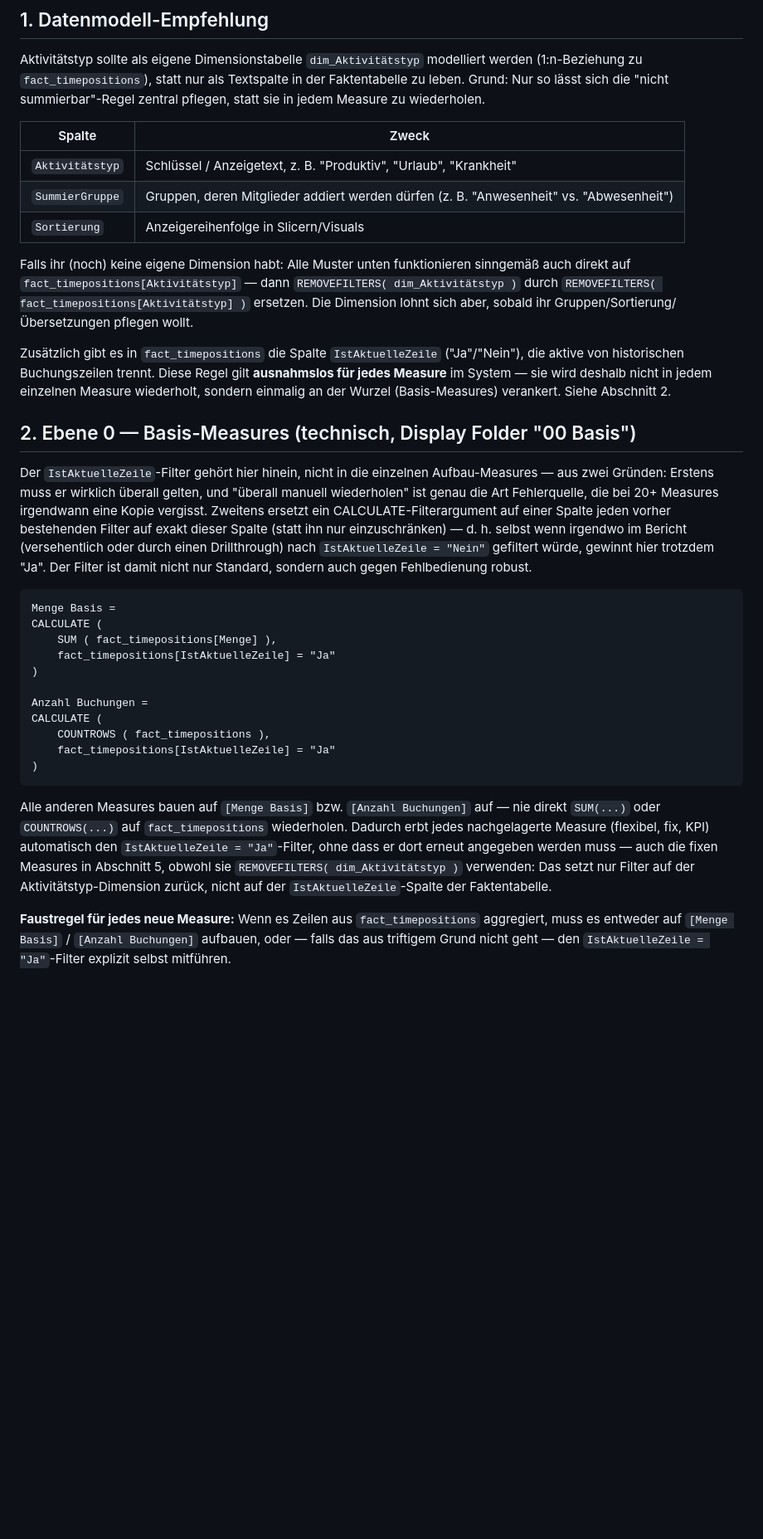
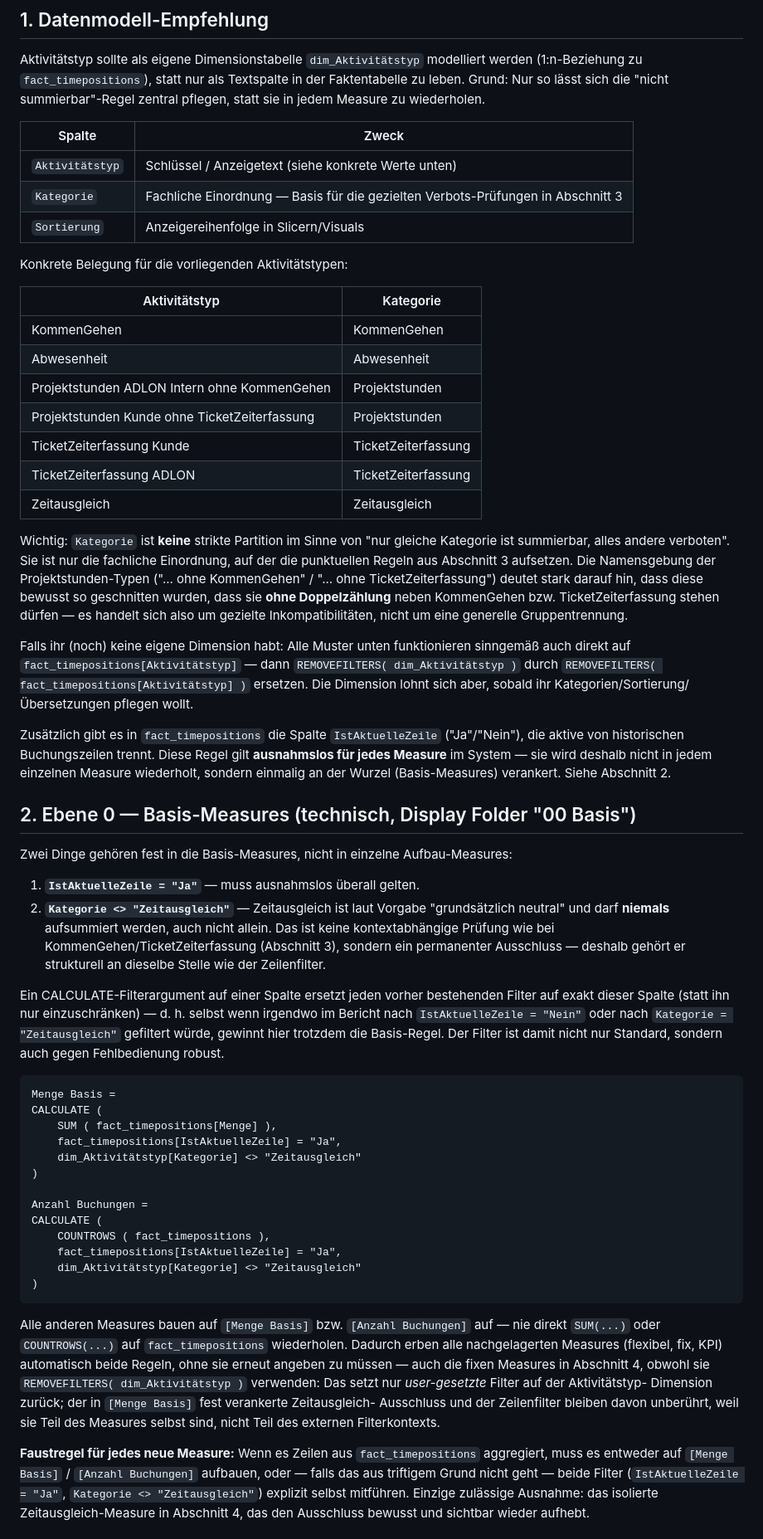
Before and after one commit to annuding/Test, a Markdown page: docs/dax/aktivitaetstyp-measures.md, the part around one of its changes. Shown at 83% size. Rendered like a GitHub page; blank space fills up the shorter version.

````diff
--- a/docs/dax/aktivitaetstyp-measures.md
+++ b/docs/dax/aktivitaetstyp-measures.md
@@ -13,15 +13,36 @@ zentral pflegen, statt sie in jedem Measure zu wiederholen.
 
 | Spalte | Zweck |
 |---|---|
-| `Aktivitätstyp` | Schlüssel / Anzeigetext, z. B. "Produktiv", "Urlaub", "Krankheit" |
-| `SummierGruppe` | Gruppen, deren Mitglieder addiert werden dürfen (z. B. "Anwesenheit" vs. "Abwesenheit") |
+| `Aktivitätstyp` | Schlüssel / Anzeigetext (siehe konkrete Werte unten) |
+| `Kategorie` | Fachliche Einordnung — Basis für die gezielten Verbots-Prüfungen in Abschnitt 3 |
 | `Sortierung` | Anzeigereihenfolge in Slicern/Visuals |
+
+Konkrete Belegung für die vorliegenden Aktivitätstypen:
+
+| Aktivitätstyp | Kategorie |
+|---|---|
+| KommenGehen | KommenGehen |
+| Abwesenheit | Abwesenheit |
+| Projektstunden ADLON Intern ohne KommenGehen | Projektstunden |
+| Projektstunden Kunde ohne TicketZeiterfassung | Projektstunden |
+| TicketZeiterfassung Kunde | TicketZeiterfassung |
+| TicketZeiterfassung ADLON | TicketZeiterfassung |
+| Zeitausgleich | Zeitausgleich |
+
+Wichtig: `Kategorie` ist **keine** strikte Partition im Sinne von "nur gleiche
+Kategorie ist summierbar, alles andere verboten". Sie ist nur die fachliche
+Einordnung, auf der die punktuellen Regeln aus Abschnitt 3 aufsetzen. Die
+Namensgebung der Projektstunden-Typen ("... ohne KommenGehen" / "... ohne
+TicketZeiterfassung") deutet stark darauf hin, dass diese bewusst so
+geschnitten wurden, dass sie **ohne Doppelzählung** neben KommenGehen bzw.
+TicketZeiterfassung stehen dürfen — es handelt sich also um gezielte
+Inkompatibilitäten, nicht um eine generelle Gruppentrennung.
 
 Falls ihr (noch) keine eigene Dimension habt: Alle Muster unten funktionieren
 sinngemäß auch direkt auf `fact_timepositions[Aktivitätstyp]` — dann
 `REMOVEFILTERS( dim_Aktivitätstyp )` durch
 `REMOVEFILTERS( fact_timepositions[Aktivitätstyp] )` ersetzen. Die Dimension
-lohnt sich aber, sobald ihr Gruppen/Sortierung/Übersetzungen pflegen wollt.
+lohnt sich aber, sobald ihr Kategorien/Sortierung/Übersetzungen pflegen wollt.
 
 Zusätzlich gibt es in `fact_timepositions` die Spalte `IstAktuelleZeile`
 ("Ja"/"Nein"), die aktive von historischen Buchungszeilen trennt. Diese Regel
@@ -31,41 +52,54 @@ jedem einzelnen Measure wiederholt, sondern einmalig an der Wurzel
 
 ## 2. Ebene 0 — Basis-Measures (technisch, Display Folder "00 Basis")
 
-Der `IstAktuelleZeile`-Filter gehört hier hinein, nicht in die einzelnen
-Aufbau-Measures — aus zwei Gründen: Erstens muss er wirklich überall gelten,
-und "überall manuell wiederholen" ist genau die Art Fehlerquelle, die bei
-20+ Measures irgendwann eine Kopie vergisst. Zweitens ersetzt ein
-CALCULATE-Filterargument auf einer Spalte jeden vorher bestehenden Filter
-auf exakt dieser Spalte (statt ihn nur einzuschränken) — d. h. selbst wenn
-irgendwo im Bericht (versehentlich oder durch einen Drillthrough) nach
-`IstAktuelleZeile = "Nein"` gefiltert würde, gewinnt hier trotzdem "Ja". Der
-Filter ist damit nicht nur Standard, sondern auch gegen Fehlbedienung robust.
+Zwei Dinge gehören fest in die Basis-Measures, nicht in einzelne
+Aufbau-Measures:
+
+1. **`IstAktuelleZeile = "Ja"`** — muss ausnahmslos überall gelten.
+2. **`Kategorie <> "Zeitausgleich"`** — Zeitausgleich ist laut Vorgabe
+   "grundsätzlich neutral" und darf **niemals** aufsummiert werden, auch
+   nicht allein. Das ist keine kontextabhängige Prüfung wie bei
+   KommenGehen/TicketZeiterfassung (Abschnitt 3), sondern ein permanenter
+   Ausschluss — deshalb gehört er strukturell an dieselbe Stelle wie der
+   Zeilenfilter.
+
+Ein CALCULATE-Filterargument auf einer Spalte ersetzt jeden vorher
+bestehenden Filter auf exakt dieser Spalte (statt ihn nur einzuschränken) —
+d. h. selbst wenn irgendwo im Bericht nach `IstAktuelleZeile = "Nein"` oder
+nach `Kategorie = "Zeitausgleich"` gefiltert würde, gewinnt hier trotzdem die
+Basis-Regel. Der Filter ist damit nicht nur Standard, sondern auch gegen
+Fehlbedienung robust.
 
 ```dax
 Menge Basis =
 CALCULATE (
     SUM ( fact_timepositions[Menge] ),
-    fact_timepositions[IstAktuelleZeile] = "Ja"
+    fact_timepositions[IstAktuelleZeile] = "Ja",
+    dim_Aktivitätstyp[Kategorie] <> "Zeitausgleich"
 )
 
 Anzahl Buchungen =
 CALCULATE (
     COUNTROWS ( fact_timepositions ),
-    fact_timepositions[IstAktuelleZeile] = "Ja"
+    fact_timepositions[IstAktuelleZeile] = "Ja",
+    dim_Aktivitätstyp[Kategorie] <> "Zeitausgleich"
 )
 ```
 
 Alle anderen Measures bauen auf `[Menge Basis]` bzw. `[Anzahl Buchungen]`
 auf — nie direkt `SUM(...)` oder `COUNTROWS(...)` auf `fact_timepositions`
-wiederholen. Dadurch erbt jedes nachgelagerte Measure (flexibel, fix, KPI)
-automatisch den `IstAktuelleZeile = "Ja"`-Filter, ohne dass er dort erneut
-angegeben werden muss — auch die fixen Measures in Abschnitt 5, obwohl sie
-`REMOVEFILTERS( dim_Aktivitätstyp )` verwenden: Das setzt nur Filter auf der
-Aktivitätstyp-Dimension zurück, nicht auf der `IstAktuelleZeile`-Spalte der
-Faktentabelle.
+wiederholen. Dadurch erben alle nachgelagerten Measures (flexibel, fix, KPI)
+automatisch beide Regeln, ohne sie erneut angeben zu müssen — auch die
+fixen Measures in Abschnitt 4, obwohl sie `REMOVEFILTERS( dim_Aktivitätstyp )`
+verwenden: Das setzt nur *user-gesetzte* Filter auf der Aktivitätstyp-
+Dimension zurück; der in `[Menge Basis]` fest verankerte Zeitausgleich-
+Ausschluss und der Zeilenfilter bleiben davon unberührt, weil sie Teil des
+Measures selbst sind, nicht Teil des externen Filterkontexts.
 
 **Faustregel für jedes neue Measure:** Wenn es Zeilen aus `fact_timepositions`
 aggregiert, muss es entweder auf `[Menge Basis]` / `[Anzahl Buchungen]`
-aufbauen, oder — falls das aus triftigem Grund nicht geht — den
-`IstAktuelleZeile = "Ja"`-Filter explizit selbst mitführen.
+aufbauen, oder — falls das aus triftigem Grund nicht geht — beide Filter
+(`IstAktuelleZeile = "Ja"`, `Kategorie <> "Zeitausgleich"`) explizit selbst
+mitführen. Einzige zulässige Ausnahme: das isolierte Zeitausgleich-Measure
+in Abschnitt 4, das den Ausschluss bewusst und sichtbar wieder aufhebt.
 
````
Also changed, not shown: other parts of docs/dax/aktivitaetstyp-measures.md (+100 -38 lines).
